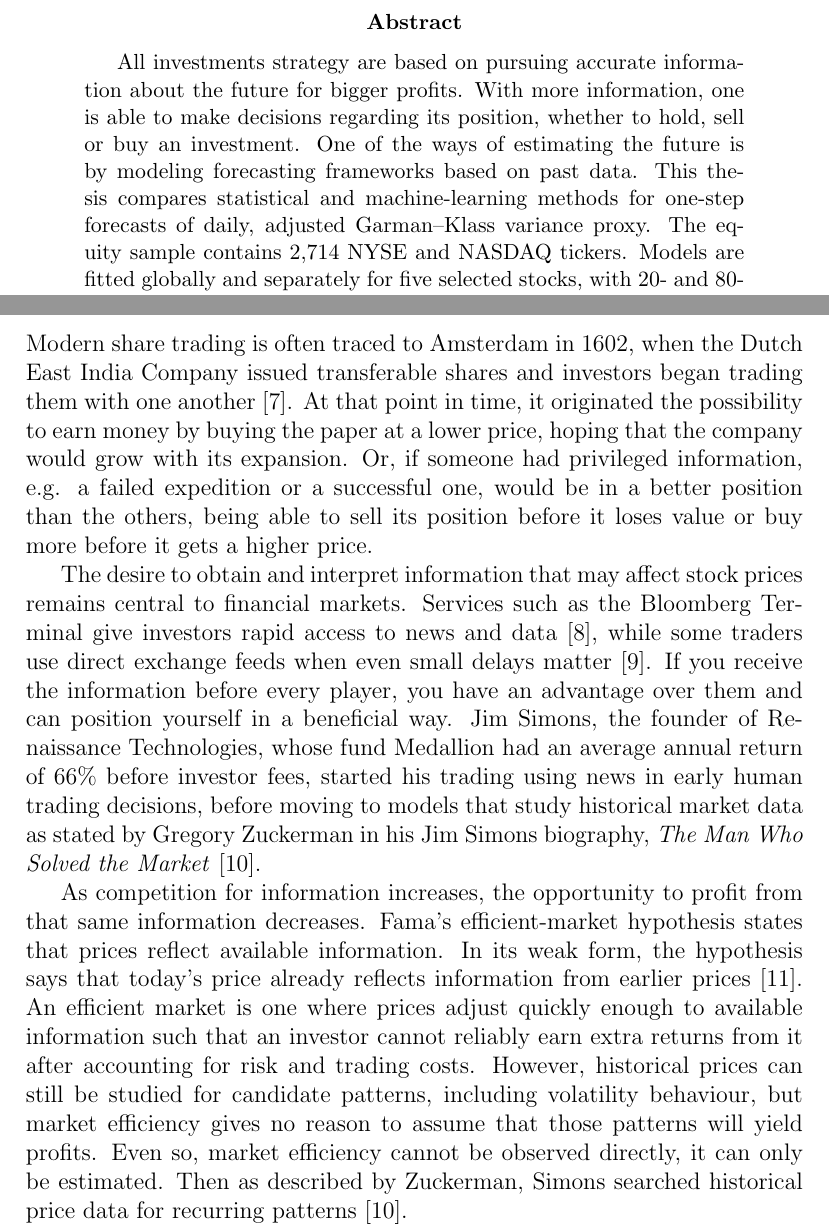
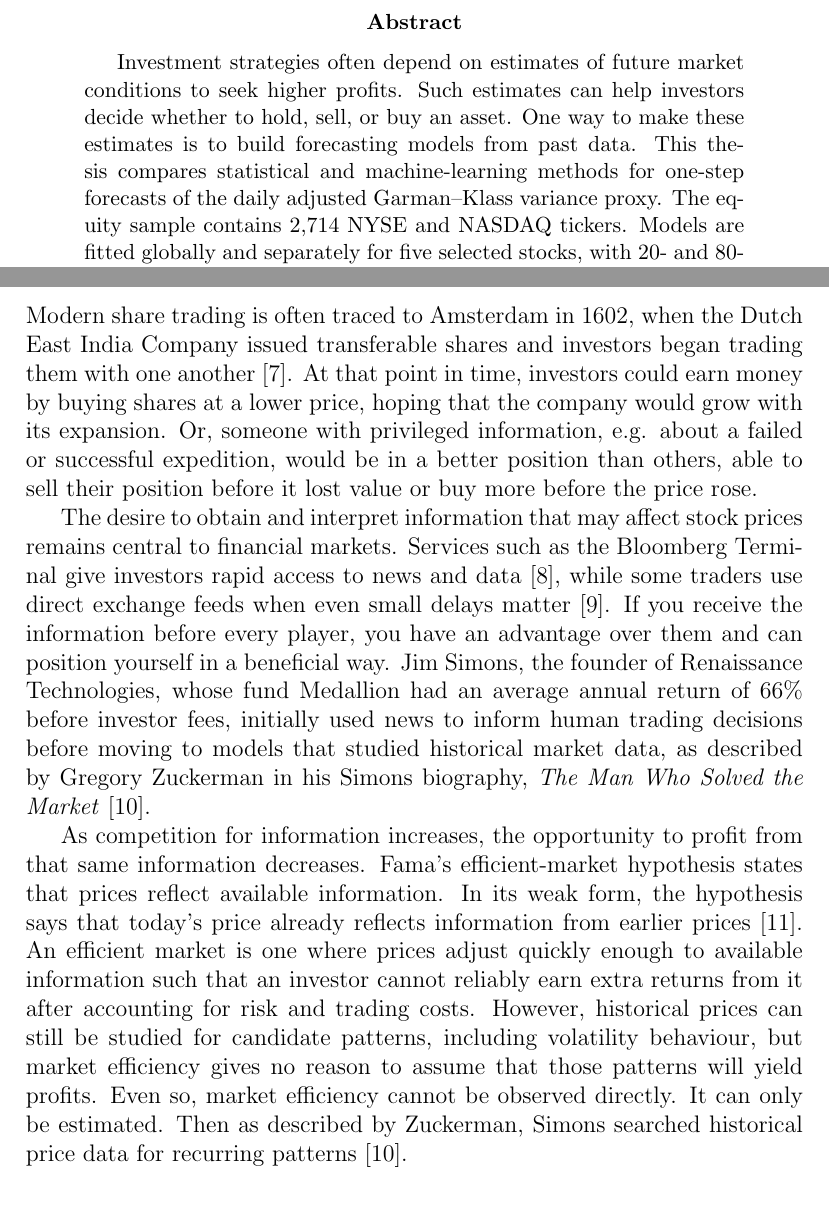
Before and after one commit to barussifelipe/timeseries_analysis, a LaTeX thesis (ref/final_report/thesis_structure.tex): two parts of pages 3 and 7 of 99 before the commit and two parts of pages 3 and 7 of 100 after it, joined at a grey line, cut so that both start at the same text, the shorter picture padded with empty space. Compiled offline with pdfLaTeX.

Commit message:
[feb] - grammar and clarity fixes.

```diff
--- a/ref/final_report/thesis_structure.tex
+++ b/ref/final_report/thesis_structure.tex
@@ -79,7 +79,7 @@ This thesis was typeset with \LaTeX~and sapthesis class.\\[2mm]
 \addcontentsline{toc}{section}{Abstract}
 
 \begin{abstract}
-All investments strategy are based on pursuing accurate information about the future for bigger profits. With more information, one is able to make decisions regarding its position, whether to hold, sell or buy an investment. One of the ways of estimating the future is by modeling forecasting frameworks based on past data. This thesis compares statistical and machine-learning methods for one-step forecasts of daily, adjusted Garman--Klass variance proxy. The equity sample contains 2,714 NYSE and NASDAQ tickers. Models are fitted globally and separately for five selected stocks, with 20- and 80-observation input windows. Saved forecasts from the 2019--2025 test period are evaluated using MAE, MASE, MSE, RMSE, and QLIKE. On the larger global evaluation dataset, MLP-80 has the lowest MAE and MASE, and Base LSTM-80 the lowest QLIKE. On 8,800 matched forecasts for the five selected stocks, SARIMA Local has the lowest MAE and MASE, while MLP-80 Global has the lowest MSE, RMSE, and QLIKE. Equity-trained global models are also evaluated on five cryptocurrencies using daily Garman--Klass variance and intraday realized variance. Ten variants are retained in the intersection of the five stock-level QLIKE model confidence sets, but retention does not identify a winner. Their no-cost utility values are close. Overall, model rankings depend on the metric and evaluation population, while neither a universally best model nor a real-world portfolio benefit has been established.
+Investment strategies often depend on estimates of future market conditions to seek higher profits. Such estimates can help investors decide whether to hold, sell, or buy an asset. One way to make these estimates is to build forecasting models from past data. This thesis compares statistical and machine-learning methods for one-step forecasts of the daily adjusted Garman--Klass variance proxy. The equity sample contains 2,714 NYSE and NASDAQ tickers. Models are fitted globally and separately for five selected stocks, with 20- and 80-observation input windows. Saved forecasts from the 2019--2025 test period are evaluated using MAE, MASE, MSE, RMSE, and QLIKE. On the larger global evaluation dataset, MLP-80 has the lowest MAE and MASE, and Base LSTM-80 the lowest QLIKE. On 8,800 matched forecasts for the five selected stocks, SARIMA Local has the lowest MAE and MASE, while MLP-80 Global has the lowest MSE, RMSE, and QLIKE. Equity-trained global models are also evaluated on five cryptocurrencies using daily Garman--Klass variance and intraday realized variance. Ten variants are retained in the intersection of the five stock-level QLIKE model confidence sets, but retention does not identify a winner. Their no-cost utility values are close. Overall, model rankings depend on the metric and evaluation population, while neither a universally best model nor a real-world portfolio benefit has been established.
 \end{abstract}
 
 \clearpage
@@ -94,11 +94,11 @@ All investments strategy are based on pursuing accurate information about the fu
 % Briefly describe the context of the work.
 % Example: All human beings need food to survive.
 
-Modern share trading is often traced to Amsterdam in 1602, when the Dutch East India Company issued transferable shares and investors began trading them with one another \cite{euronext2015}. At that point in time, it originated the possibility to earn money by buying the paper at a lower price, hoping that the company would grow with its expansion. Or, if someone had privileged information, e.g. a failed expedition or a successful one, would be in a better position than the others, being able to sell its position before it loses value or buy more before it gets a higher price.
-
-The desire to obtain and interpret information that may affect stock prices remains central to financial markets. Services such as the Bloomberg Terminal give investors rapid access to news and data \cite{bloombergterminal}, while some traders use direct exchange feeds when even small delays matter \cite{nasdaqtotalview}. If you receive the information before every player, you have an advantage over them and can position yourself in a beneficial way. Jim Simons, the founder of Renaissance Technologies, whose fund Medallion had an average annual return of 66\% before investor fees, started his trading using news in early human trading decisions, before moving to models that study historical market data as stated by Gregory Zuckerman in his Jim Simons biography, \emph{The Man Who Solved the Market} \cite{zuckerman2019}.
-
-As competition for information increases, the opportunity to profit from that same information decreases. Fama's efficient-market hypothesis states that prices reflect available information. In its weak form, the hypothesis says that today’s price already reflects information from earlier prices \cite{fama1970}. An efficient market is one where prices adjust quickly enough to available information such that an investor cannot reliably earn extra returns from it after accounting for risk and trading costs. However,  historical prices can still be studied for candidate patterns, including volatility behaviour, but market efficiency gives no reason to assume that those patterns will yield profits. Even so, market efficiency cannot be observed directly, it can only be estimated. Then as described by Zuckerman, Simons searched historical price data for recurring patterns \cite{zuckerman2019}.
+Modern share trading is often traced to Amsterdam in 1602, when the Dutch East India Company issued transferable shares and investors began trading them with one another \cite{euronext2015}. At that point in time, investors could earn money by buying shares at a lower price, hoping that the company would grow with its expansion. Or, someone with privileged information, e.g. about a failed or successful expedition, would be in a better position than others, able to sell their position before it lost value or buy more before the price rose.
+
+The desire to obtain and interpret information that may affect stock prices remains central to financial markets. Services such as the Bloomberg Terminal give investors rapid access to news and data \cite{bloombergterminal}, while some traders use direct exchange feeds when even small delays matter \cite{nasdaqtotalview}. If you receive the information before every player, you have an advantage over them and can position yourself in a beneficial way. Jim Simons, the founder of Renaissance Technologies, whose fund Medallion had an average annual return of 66\% before investor fees, initially used news to inform human trading decisions before moving to models that studied historical market data, as described by Gregory Zuckerman in his Simons biography, \emph{The Man Who Solved the Market} \cite{zuckerman2019}.
+
+As competition for information increases, the opportunity to profit from that same information decreases. Fama's efficient-market hypothesis states that prices reflect available information. In its weak form, the hypothesis says that today's price already reflects information from earlier prices \cite{fama1970}. An efficient market is one where prices adjust quickly enough to available information such that an investor cannot reliably earn extra returns from it after accounting for risk and trading costs. However,  historical prices can still be studied for candidate patterns, including volatility behaviour, but market efficiency gives no reason to assume that those patterns will yield profits. Even so, market efficiency cannot be observed directly. It can only be estimated. Then as described by Zuckerman, Simons searched historical price data for recurring patterns \cite{zuckerman2019}.
 
 A historical dataset of observations over time is known as a time series. Time series analysis has been a widely explored field in statistics and ML (Machine Learning). Statistical analysis is focused on understanding the properties of the data (stationarity, mean reversion, seasonality, trend, cycles, etc.) and creating a model based on such characteristics that successfully explains the movements observed in such data. ML, meanwhile, is interested in creating a model that efficiently explains the data without effectively needing its traits.
 
```
Also changed, not shown: ref/final_report/thesis_structure.pdf, ref/final_report/thesis_structure.tex (14 more changed lines), 4 other files.
